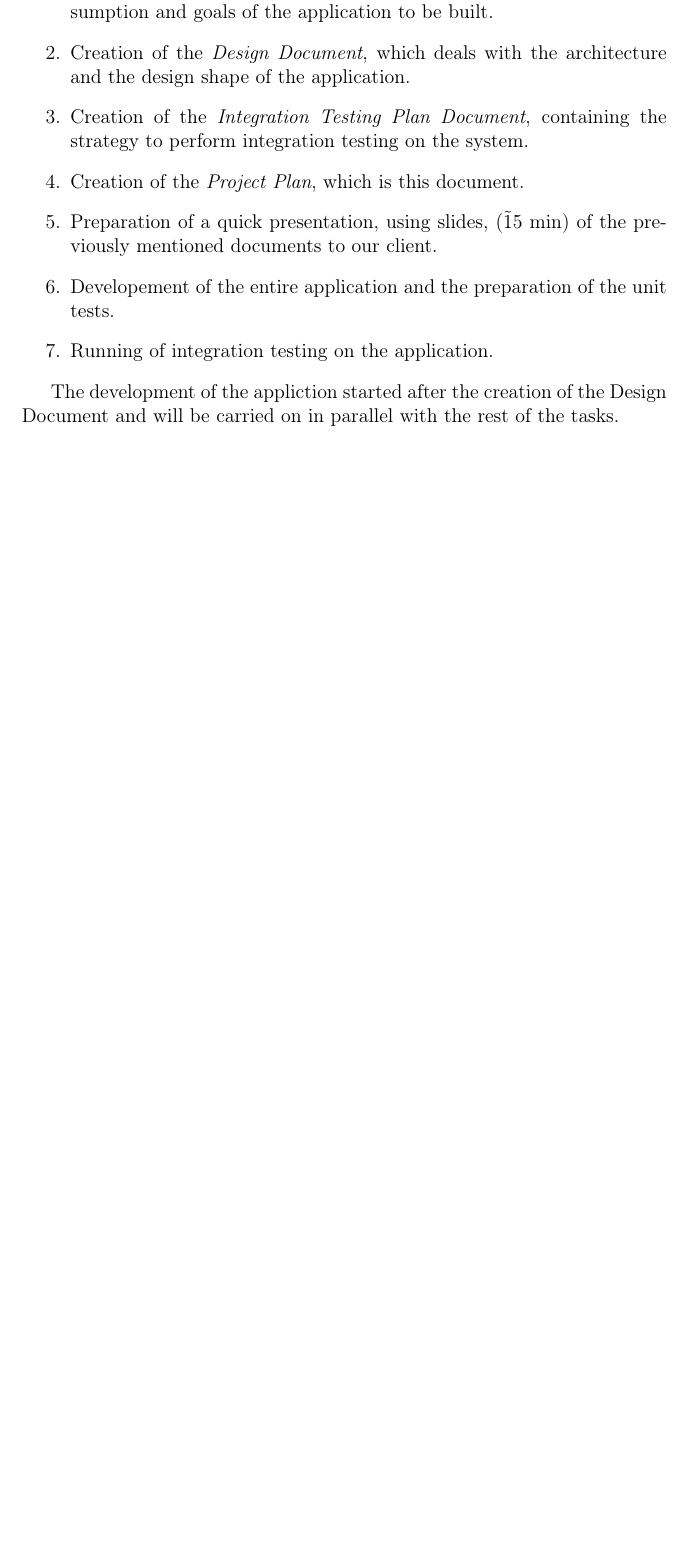
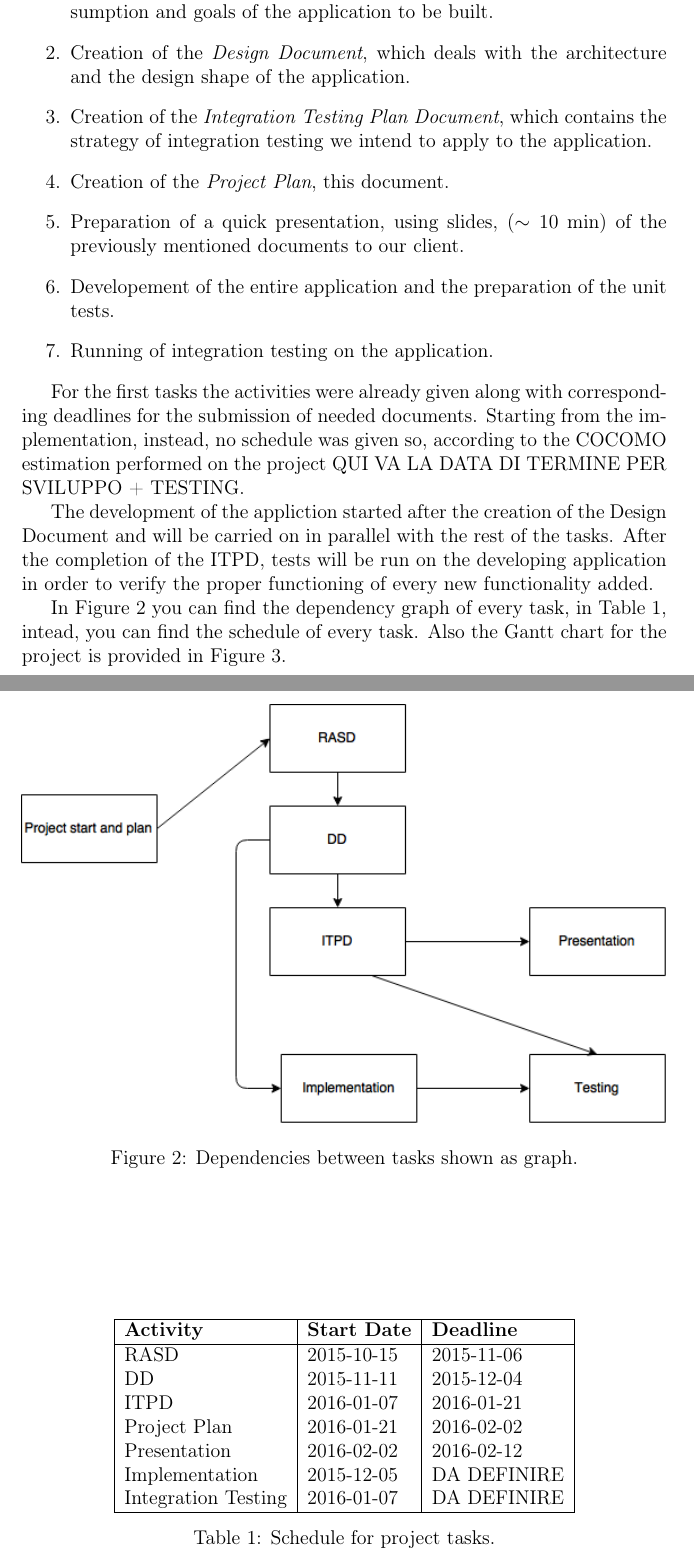
Before and after one commit to Matt8white/MyTaxiService-Albanese-Bianchi-Carlucci, a LaTeX document (planning/planning.tex, which reads planning/tasks.tex): part of page 9 of 15 before the commit and two parts of pages 9 and 10 of 17 after it, the two joined at a grey line, cut so that both start at the same text, the shorter picture padded with empty space. Compiled offline with pdfLaTeX.

Commit message:
Almost completed Tasks

```diff
--- a/planning/tasks.tex
+++ b/planning/tasks.tex
@@ -6,11 +6,41 @@ The main tasks of this project are the following:
 \begin{enumerate}
     \item Creation of the \emph{Requirement Analysis and Specification Document}, which explain in dtail functional and nonfunctional requirements, domain assumption and goals of the application to be built.
     \item Creation of the \emph{Design Document}, which deals with the architecture and the design shape of the application.
-    \item Creation of the \emph{Integration Testing Plan Document}, containing the strategy to perform integration testing on the system.
-    \item Creation of the \emph{Project Plan}, which is this document.
-    \item Preparation of a quick presentation, using slides, (\~15 min) of the previously mentioned documents to our client.
+    \item Creation of the \emph{Integration Testing Plan Document}, which contains the strategy of integration testing we intend to apply to the application.
+    \item Creation of the \emph{Project Plan}, this document.
+    \item Preparation of a quick presentation, using slides, ($\sim 10$ min) of the previously mentioned documents to our client.
     \item Developement of the entire application and the preparation of the unit tests.
     \item Running of integration testing on the application.
 \end{enumerate}
 
+For the first tasks the activities were already given along with corresponding deadlines for the submission of needed documents. Starting from the implementation, instead, no schedule was given so, according to the COCOMO estimation performed on the project QUI VA LA DATA DI TERMINE PER SVILUPPO + TESTING.
+
 The development of the appliction started after the creation of the Design Document and will be carried on in parallel with the rest of the tasks.
+After the completion of the ITPD, tests will be run on the developing application in order to verify the proper functioning of every new functionality added.
+
+In~\autoref{fig:tasks-dep-graph} you can find the dependency graph of every task, in~\autoref{tab:schedule}, intead, you can find the schedule of every task. Also the Gantt chart for the project is provided in~\autoref{fig:gantt}.
+
+
+\begin{figure}
+    \centering
+    \includegraphics[width=\textwidth]{img/tasks-dep-graph.jpg}
+    \caption{Dependencies between tasks shown as graph.}
+    \label{fig:tasks-dep-graph}
+\end{figure}
+
+\begin{table}[p]
+    \centering
+    \begin{tabular}{| l | l | l |}
+        \hline
+        \textbf{Activity}   & \textbf{Start Date}   & \textbf{Deadline} \\
+        \hline
+        RASD                & 2015-10-15            & 2015-11-06        \\
+        DD                  & 2015-11-11            & 2015-12-04        \\
+        ITPD                & 2016-01-07            & 2016-01-21        \\
+        Project Plan        & 2016-01-21            & 2016-02-02        \\
+        Presentation        & 2016-02-02            & 2016-02-12        \\
+        Implementation      & 2015-12-05            & DA DEFINIRE       \\
+        Integration Testing & 2016-01-07            & DA DEFINIRE       \\
+        \hline
+    \end{tabular}
+    \caption{Schedule for project tasks.}
```
Also changed, not shown: planning/img/tasks-dep-graph.jpg (added), planning/tasks.tex (32 more changed lines).
